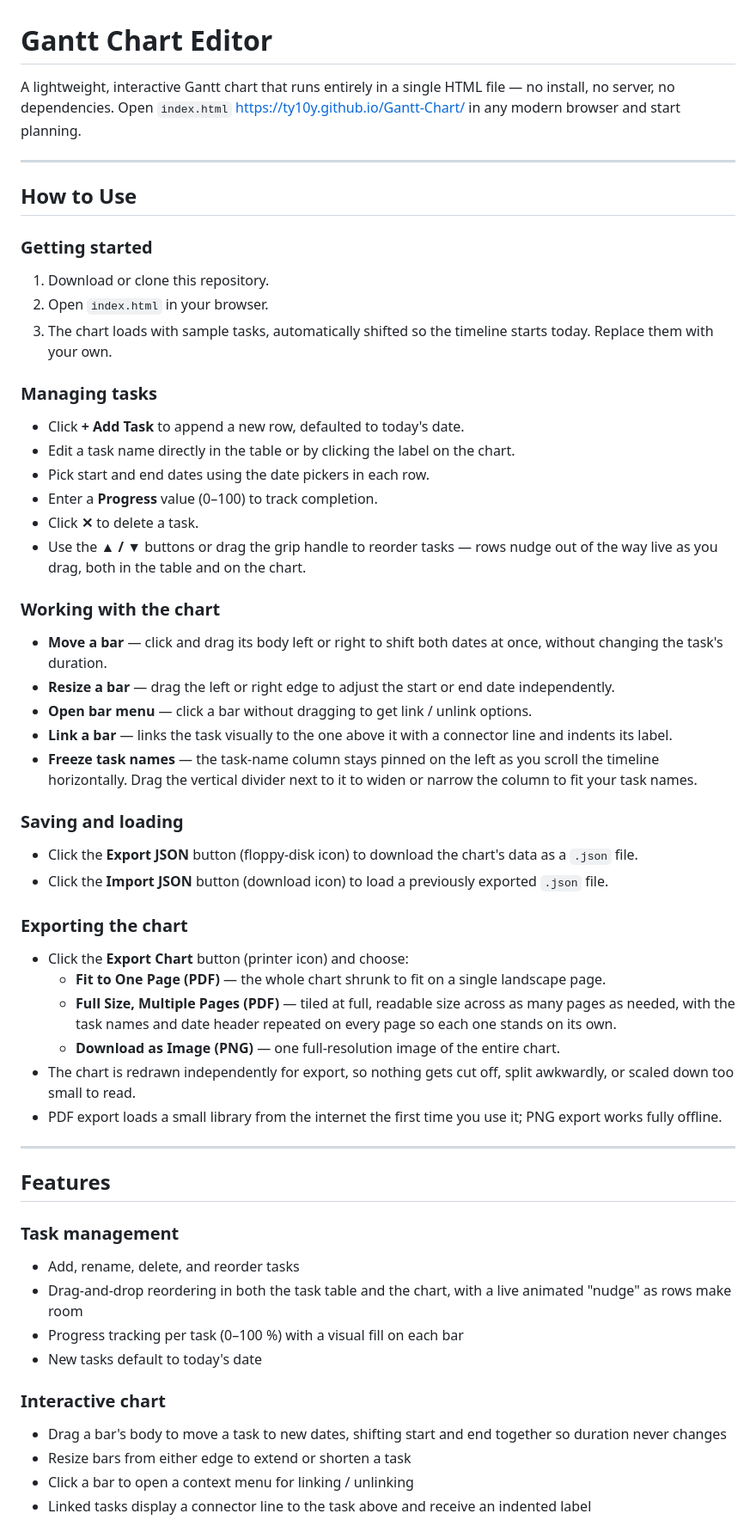
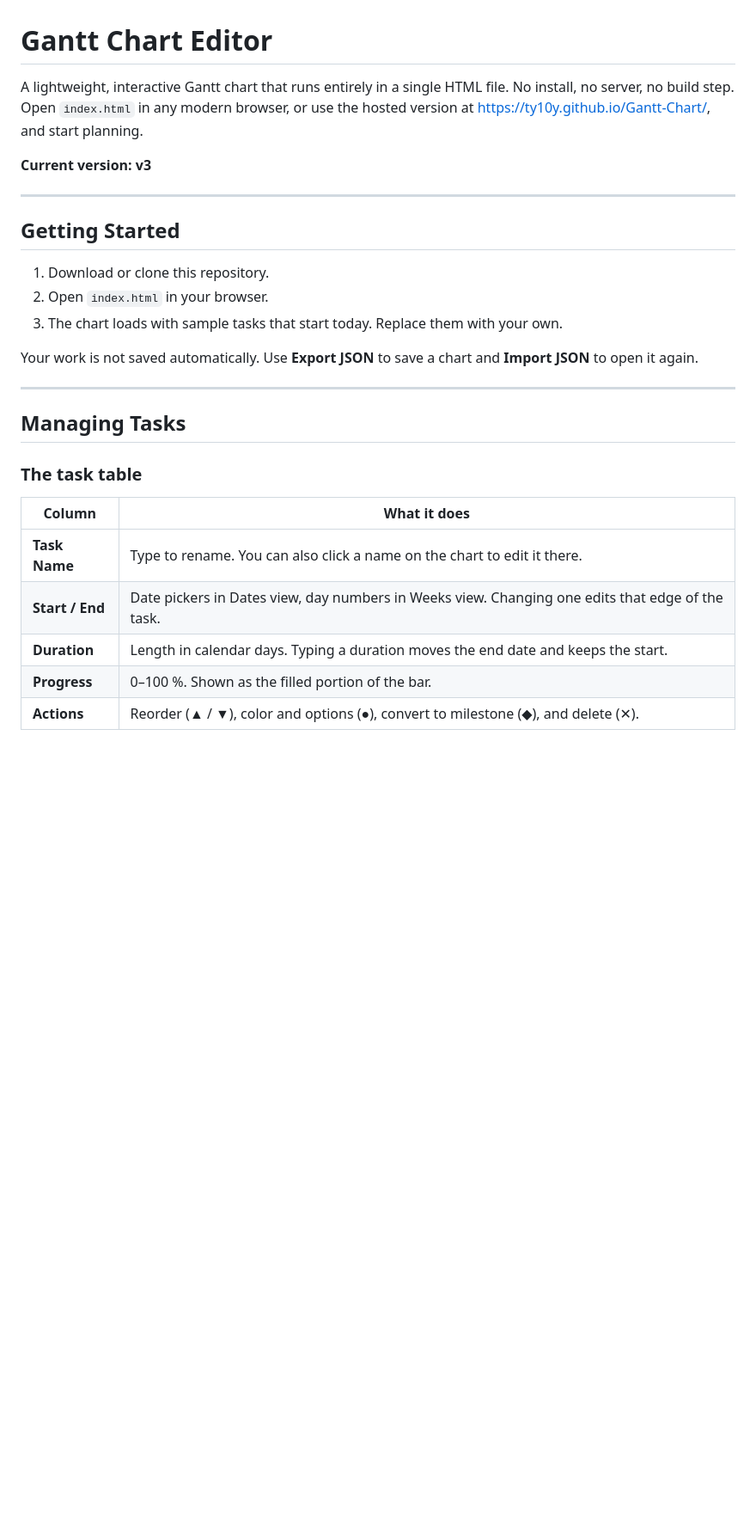
Before and after one commit to Ty10y/Gantt-Chart, a Markdown page: README.md, the part around one of its changes. Shown at 86% size. Drawn GitHub-style; blank space fills up the shorter version.

```diff
--- a/README.md
+++ b/README.md
@@ -1,56 +1,30 @@
 # Gantt Chart Editor
 
-A lightweight, interactive Gantt chart that runs entirely in a single HTML file — no install, no server, no dependencies. Open `index.html` <https://ty10y.github.io/Gantt-Chart/> in any modern browser and start planning.
+A lightweight, interactive Gantt chart that runs entirely in a single HTML file. No install, no server, no build step. Open `index.html` in any modern browser, or use the hosted version at <https://ty10y.github.io/Gantt-Chart/>, and start planning.
+
+**Current version: v3**
 
 ---
 
-## How to Use
+## Getting Started
 
-### Getting started
 1. Download or clone this repository.
 2. Open `index.html` in your browser.
-3. The chart loads with sample tasks, automatically shifted so the timeline starts today. Replace them with your own.
+3. The chart loads with sample tasks that start today. Replace them with your own.
 
-### Managing tasks
-- Click **+ Add Task** to append a new row, defaulted to today's date.
-- Edit a task name directly in the table or by clicking the label on the chart.
-- Pick start and end dates using the date pickers in each row.
-- Enter a **Progress** value (0–100) to track completion.
-- Click **✕** to delete a task.
-- Use the **▲ / ▼** buttons or drag the grip handle to reorder tasks — rows nudge out of the way live as you drag, both in the table and on the chart.
-
-### Working with the chart
-- **Move a bar** — click and drag its body left or right to shift both dates at once, without changing the task's duration.
-- **Resize a bar** — drag the left or right edge to adjust the start or end date independently.
-- **Open bar menu** — click a bar without dragging to get link / unlink options.
-- **Link a bar** — links the task visually to the one above it with a connector line and indents its label.
-- **Freeze task names** — the task-name column stays pinned on the left as you scroll the timeline horizontally. Drag the vertical divider next to it to widen or narrow the column to fit your task names.
-
-### Saving and loading
-- Click the **Export JSON** button (floppy-disk icon) to download the chart's data as a `.json` file.
-- Click the **Import JSON** button (download icon) to load a previously exported `.json` file.
-
-### Exporting the chart
-- Click the **Export Chart** button (printer icon) and choose:
-  - **Fit to One Page (PDF)** — the whole chart shrunk to fit on a single landscape page.
-  - **Full Size, Multiple Pages (PDF)** — tiled at full, readable size across as many pages as needed, with the task names and date header repeated on every page so each one stands on its own.
-  - **Download as Image (PNG)** — one full-resolution image of the entire chart.
-- The chart is redrawn independently for export, so nothing gets cut off, split awkwardly, or scaled down too small to read.
-- PDF export loads a small library from the internet the first time you use it; PNG export works fully offline.
+Your work is not saved automatically. Use **Export JSON** to save a chart and **Import JSON** to open it again.
 
 ---
 
-## Features
+## Managing Tasks
 
-### Task management
-- Add, rename, delete, and reorder tasks
-- Drag-and-drop reordering in both the task table and the chart, with a live animated "nudge" as rows make room
-- Progress tracking per task (0–100 %) with a visual fill on each bar
-- New tasks default to today's date
+### The task table
 
-### Interactive chart
-- Drag a bar's body to move a task to new dates, shifting start and end together so duration never changes
-- Resize bars from either edge to extend or shorten a task
-- Click a bar to open a context menu for linking / unlinking
-- Linked tasks display a connector line to the task above and receive an indented label
+| Column | What it does |
+|---|---|
+| **Task Name** | Type to rename. You can also click a name on the chart to edit it there. |
+| **Start / End** | Date pickers in Dates view, day numbers in Weeks view. Changing one edits that edge of the task. |
+| **Duration** | Length in calendar days. Typing a duration moves the end date and keeps the start. |
+| **Progress** | 0–100 %. Shown as the filled portion of the bar. |
+| **Actions** | Reorder (▲ / ▼), color and options (●), convert to milestone (◆), and delete (✕). |
 
```
Also changed, not shown: other parts of README.md (+105 -36 lines).
